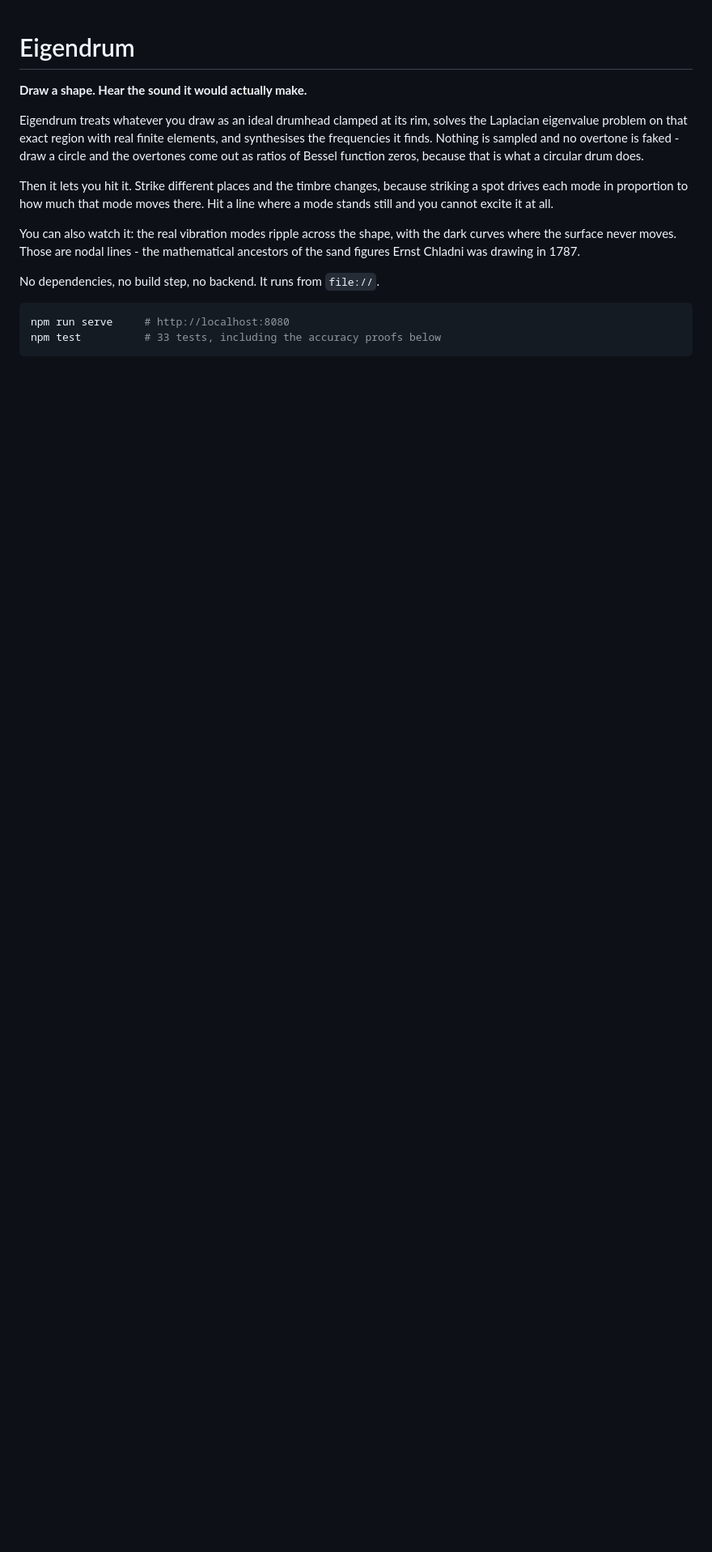
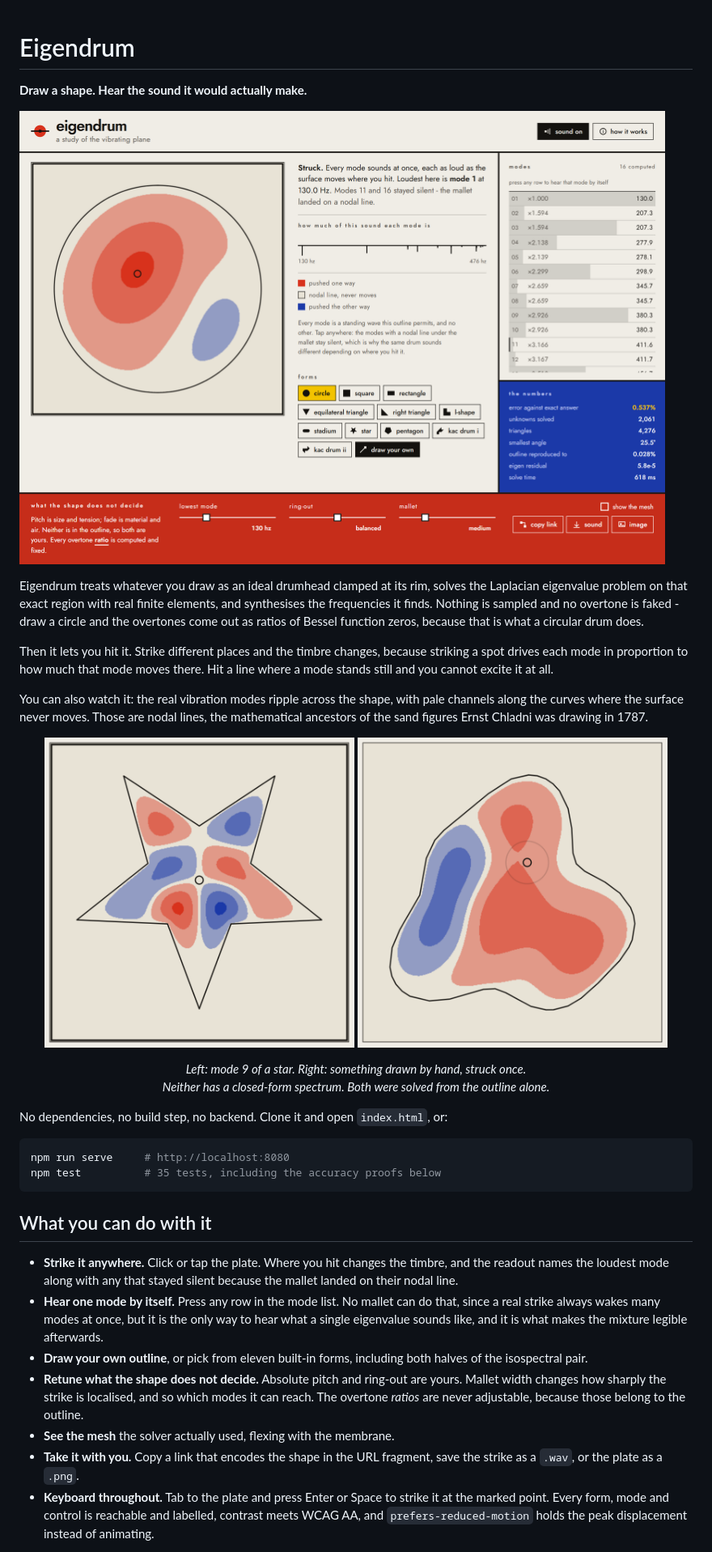
Before and after one commit to BaselAshraf81/eigendrum, a Markdown page: README.md, the part around one of its changes. Shown at 81% size. Drawn GitHub-style; pictures changed too: docs/freehand.png (added), docs/hero.png (added), docs/nodal-lines.png (added); blank space fills up the shorter version.

````diff
--- a/README.md
+++ b/README.md
@@ -1,6 +1,8 @@
 # Eigendrum
 
 **Draw a shape. Hear the sound it would actually make.**
+
+![The Eigendrum interface: a circular drum ringing after a strike, with the mixture of modes it excited listed beside it and the solver's own measurements below](docs/hero.png)
 
 Eigendrum treats whatever you draw as an ideal drumhead clamped at its rim, solves
 the Laplacian eigenvalue problem on that exact region with real finite elements,
@@ -12,13 +14,44 @@ Then it lets you hit it. Strike different places and the timbre changes, because
 striking a spot drives each mode in proportion to how much that mode moves
 there. Hit a line where a mode stands still and you cannot excite it at all.
 
-You can also watch it: the real vibration modes ripple across the shape, with the
-dark curves where the surface never moves. Those are nodal lines - the
+You can also watch it: the real vibration modes ripple across the shape, with pale
+channels along the curves where the surface never moves. Those are nodal lines, the
 mathematical ancestors of the sand figures Ernst Chladni was drawing in 1787.
 
-No dependencies, no build step, no backend. It runs from `file://`.
+<p align="center">
+  <img src="docs/nodal-lines.png" width="46%" alt="The ninth mode of a five-pointed star: six lobes pushed alternately up and down, separated by pale nodal lines" />
+  <img src="docs/freehand.png" width="46%" alt="A freehand blob ringing after a strike, its displacement drawn in contour bands" />
+</p>
+
+<p align="center"><em>Left: mode 9 of a star. Right: something drawn by hand, struck once.<br />Neither has a closed-form spectrum. Both were solved from the outline alone.</em></p>
+
+No dependencies, no build step, no backend. Clone it and open `index.html`, or:
 
 ```bash
 npm run serve     # http://localhost:8080
-npm test          # 33 tests, including the accuracy proofs below
+npm test          # 35 tests, including the accuracy proofs below
 ```
+
+## What you can do with it
+
+- **Strike it anywhere.** Click or tap the plate. Where you hit changes the timbre,
+  and the readout names the loudest mode along with any that stayed silent because
+  the mallet landed on their nodal line.
+- **Hear one mode by itself.** Press any row in the mode list. No mallet can do that,
+  since a real strike always wakes many modes at once, but it is the only way to hear
+  what a single eigenvalue sounds like, and it is what makes the mixture legible
+  afterwards.
+- **Draw your own outline**, or pick from eleven built-in forms, including both halves
+  of the isospectral pair.
+- **Retune what the shape does not decide.** Absolute pitch and ring-out are yours.
+  Mallet width changes how sharply the strike is localised, and so which modes it can
+  reach. The overtone *ratios* are never adjustable, because those belong to the
+  outline.
+- **See the mesh** the solver actually used, flexing with the membrane.
+- **Take it with you.** Copy a link that encodes the shape in the URL fragment, save
+  the strike as a `.wav`, or the plate as a `.png`.
+- **Keyboard throughout.** Tab to the plate and press Enter or Space to strike it at
+  the marked point. Every form, mode and control is reachable and labelled, contrast
+  meets WCAG AA, and `prefers-reduced-motion` holds the peak displacement instead of
+  animating.
+
````
Also changed, not shown: other parts of README.md (+37 -1 lines), docs/kac-pair.png (added), 4 other files.
